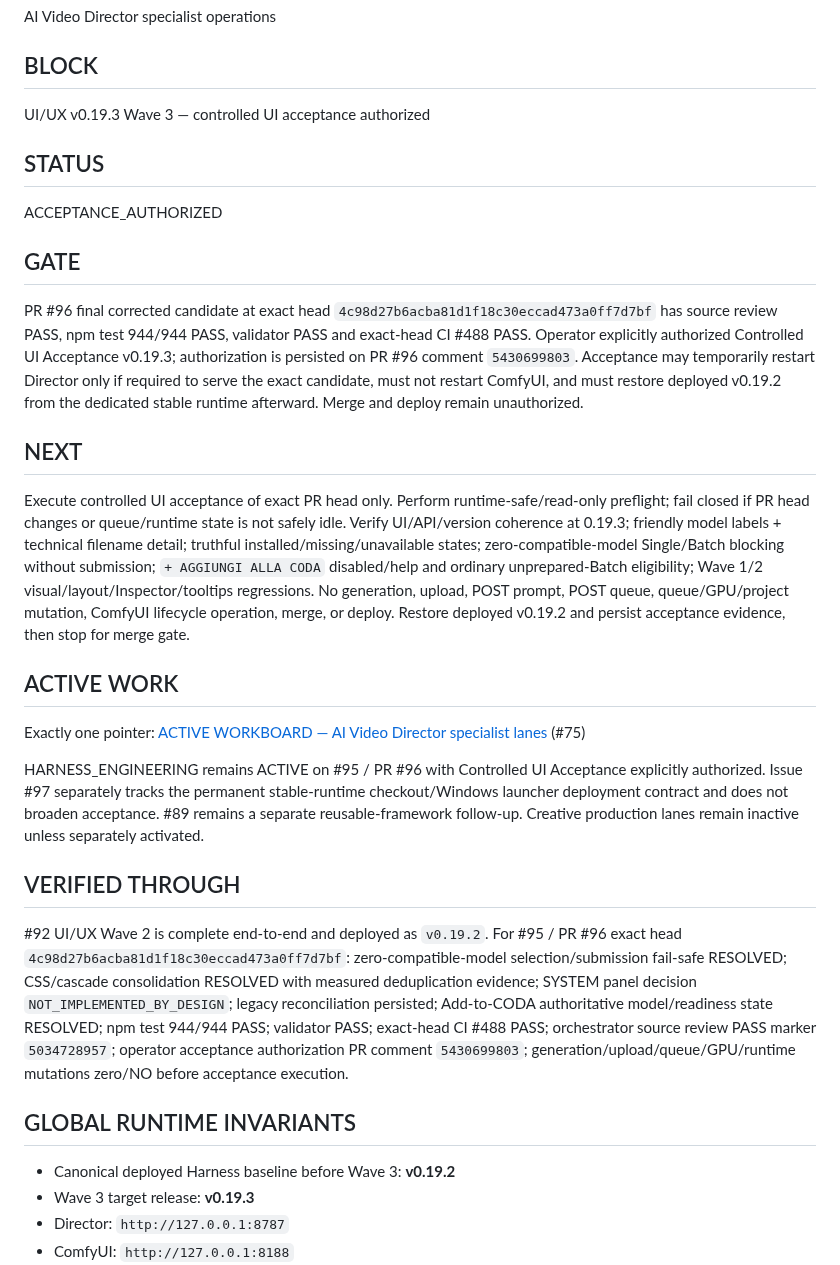
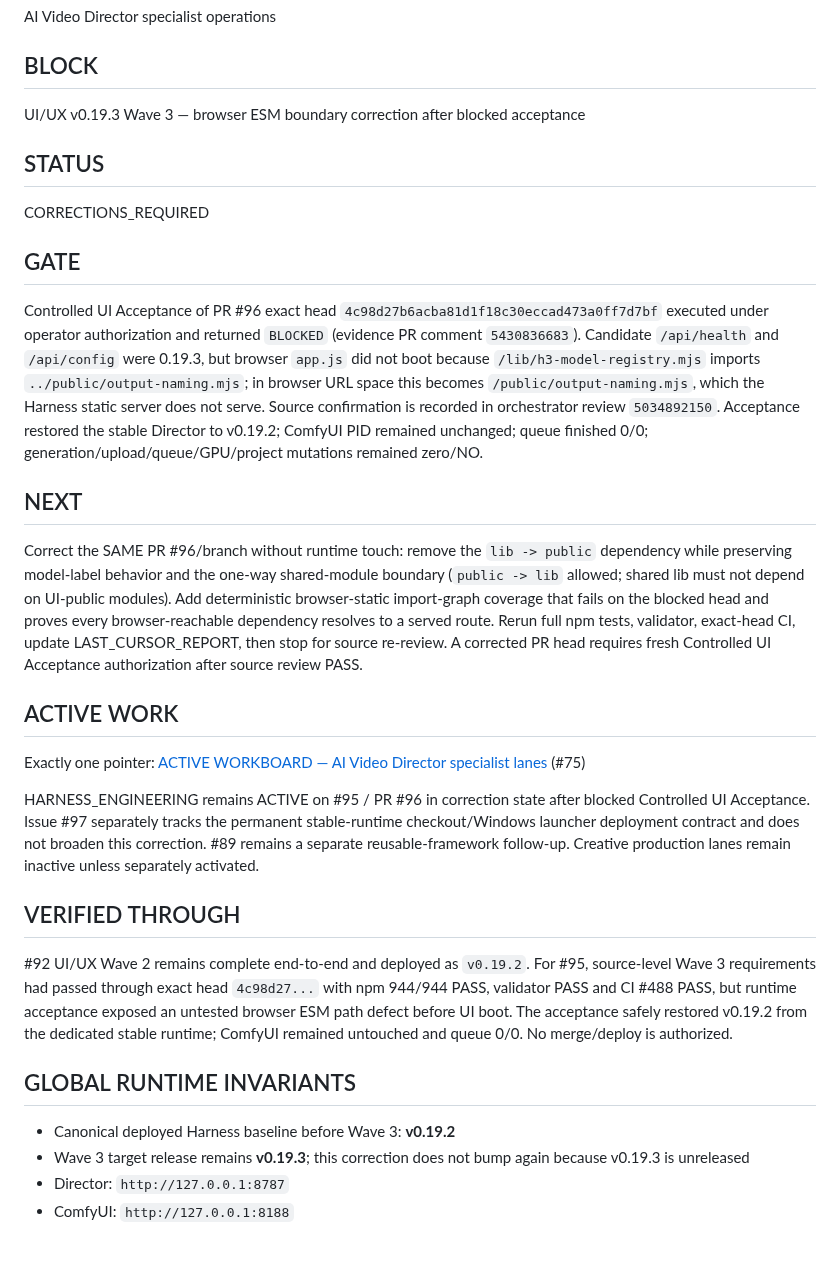
Before and after one commit to mrhz1973/ai-video-director, a Markdown page: docs/runtime/CURRENT_FRONTIER.md, the part around the change. GitHub-like rendering; blank space fills up the shorter version.

Commit message:
docs: record Wave 3 acceptance blocker

```diff
--- a/docs/runtime/CURRENT_FRONTIER.md
+++ b/docs/runtime/CURRENT_FRONTIER.md
@@ -22,34 +22,34 @@ AI Video Director specialist operations
 
 ## BLOCK
 
-UI/UX v0.19.3 Wave 3 — controlled UI acceptance authorized
+UI/UX v0.19.3 Wave 3 — browser ESM boundary correction after blocked acceptance
 
 ## STATUS
 
-ACCEPTANCE_AUTHORIZED
+CORRECTIONS_REQUIRED
 
 ## GATE
 
-PR #96 final corrected candidate at exact head `4c98d27b6acba81d1f18c30eccad473a0ff7d7bf` has source review PASS, npm test 944/944 PASS, validator PASS and exact-head CI #488 PASS. Operator explicitly authorized Controlled UI Acceptance v0.19.3; authorization is persisted on PR #96 comment `5430699803`. Acceptance may temporarily restart Director only if required to serve the exact candidate, must not restart ComfyUI, and must restore deployed v0.19.2 from the dedicated stable runtime afterward. Merge and deploy remain unauthorized.
+Controlled UI Acceptance of PR #96 exact head `4c98d27b6acba81d1f18c30eccad473a0ff7d7bf` executed under operator authorization and returned `BLOCKED` (evidence PR comment `5430836683`). Candidate `/api/health` and `/api/config` were 0.19.3, but browser `app.js` did not boot because `/lib/h3-model-registry.mjs` imports `../public/output-naming.mjs`; in browser URL space this becomes `/public/output-naming.mjs`, which the Harness static server does not serve. Source confirmation is recorded in orchestrator review `5034892150`. Acceptance restored the stable Director to v0.19.2; ComfyUI PID remained unchanged; queue finished 0/0; generation/upload/queue/GPU/project mutations remained zero/NO.
 
 ## NEXT
 
-Execute controlled UI acceptance of exact PR head only. Perform runtime-safe/read-only preflight; fail closed if PR head changes or queue/runtime state is not safely idle. Verify UI/API/version coherence at 0.19.3; friendly model labels + technical filename detail; truthful installed/missing/unavailable states; zero-compatible-model Single/Batch blocking without submission; `+ AGGIUNGI ALLA CODA` disabled/help and ordinary unprepared-Batch eligibility; Wave 1/2 visual/layout/Inspector/tooltips regressions. No generation, upload, POST prompt, POST queue, queue/GPU/project mutation, ComfyUI lifecycle operation, merge, or deploy. Restore deployed v0.19.2 and persist acceptance evidence, then stop for merge gate.
+Correct the SAME PR #96/branch without runtime touch: remove the `lib -> public` dependency while preserving model-label behavior and the one-way shared-module boundary (`public -> lib` allowed; shared lib must not depend on UI-public modules). Add deterministic browser-static import-graph coverage that fails on the blocked head and proves every browser-reachable dependency resolves to a served route. Rerun full npm tests, validator, exact-head CI, update LAST_CURSOR_REPORT, then stop for source re-review. A corrected PR head requires fresh Controlled UI Acceptance authorization after source review PASS.
 
 ## ACTIVE WORK
 
 Exactly one pointer: [ACTIVE WORKBOARD — AI Video Director specialist lanes](https://github.com/mrhz1973/ai-video-director/issues/75) (#75)
 
-HARNESS_ENGINEERING remains ACTIVE on #95 / PR #96 with Controlled UI Acceptance explicitly authorized. Issue #97 separately tracks the permanent stable-runtime checkout/Windows launcher deployment contract and does not broaden acceptance. #89 remains a separate reusable-framework follow-up. Creative production lanes remain inactive unless separately activated.
+HARNESS_ENGINEERING remains ACTIVE on #95 / PR #96 in correction state after blocked Controlled UI Acceptance. Issue #97 separately tracks the permanent stable-runtime checkout/Windows launcher deployment contract and does not broaden this correction. #89 remains a separate reusable-framework follow-up. Creative production lanes remain inactive unless separately activated.
 
 ## VERIFIED THROUGH
 
-#92 UI/UX Wave 2 is complete end-to-end and deployed as `v0.19.2`. For #95 / PR #96 exact head `4c98d27b6acba81d1f18c30eccad473a0ff7d7bf`: zero-compatible-model selection/submission fail-safe RESOLVED; CSS/cascade consolidation RESOLVED with measured deduplication evidence; SYSTEM panel decision `NOT_IMPLEMENTED_BY_DESIGN`; legacy reconciliation persisted; Add-to-CODA authoritative model/readiness state RESOLVED; npm test 944/944 PASS; validator PASS; exact-head CI #488 PASS; orchestrator source review PASS marker `5034728957`; operator acceptance authorization PR comment `5430699803`; generation/upload/queue/GPU/runtime mutations zero/NO before acceptance execution.
+#92 UI/UX Wave 2 remains complete end-to-end and deployed as `v0.19.2`. For #95, source-level Wave 3 requirements had passed through exact head `4c98d27...` with npm 944/944 PASS, validator PASS and CI #488 PASS, but runtime acceptance exposed an untested browser ESM path defect before UI boot. The acceptance safely restored v0.19.2 from the dedicated stable runtime; ComfyUI remained untouched and queue 0/0. No merge/deploy is authorized.
 
 ## GLOBAL RUNTIME INVARIANTS
 
 - Canonical deployed Harness baseline before Wave 3: **v0.19.2**
-- Wave 3 target release: **v0.19.3**
+- Wave 3 target release remains **v0.19.3**; this correction does not bump again because v0.19.3 is unreleased
 - Director: `http://127.0.0.1:8787`
 - ComfyUI: `http://127.0.0.1:8188`
 - Desktop launcher production target: dedicated stable runtime checkout pinned to the exact deployed release SHA; never a development checkout/worktree
```
